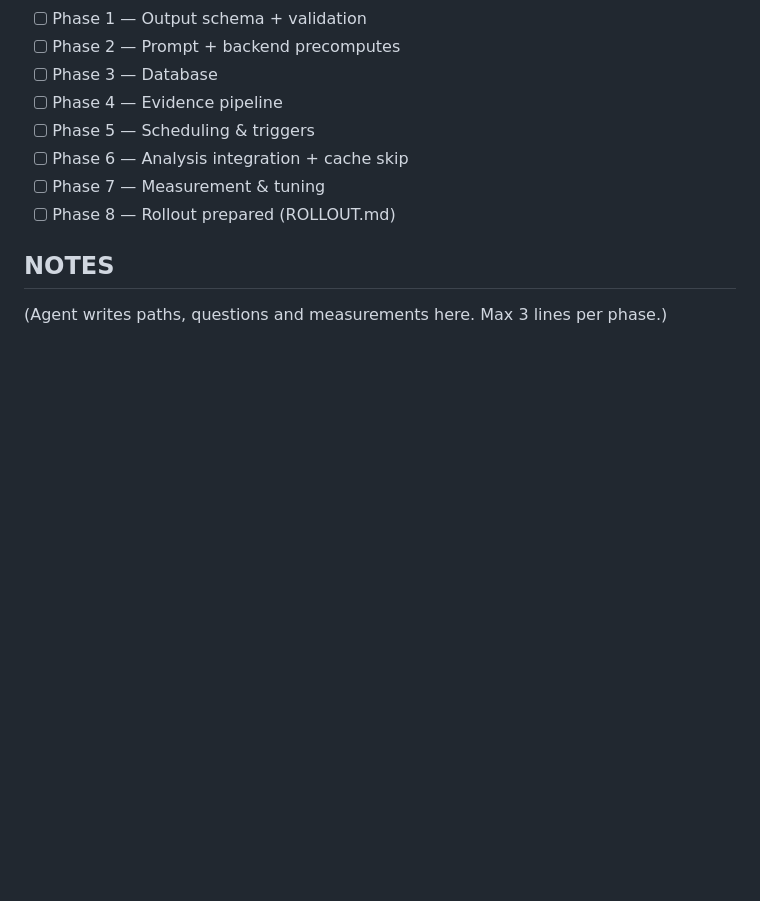
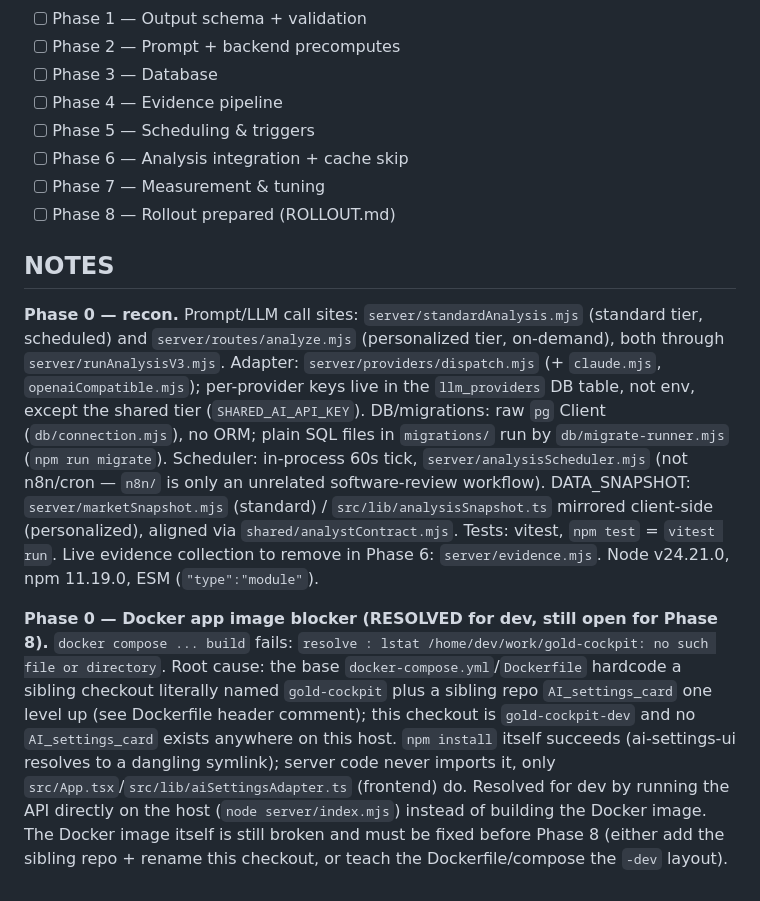
Before and after one commit to mysadm/Gold_cockbit, a Markdown page: GOLD_COCKPIT_SPEED_PLAN.md, the part around the change. Rendered like a GitHub page; blank space fills up the shorter version.

Commit message:
phase 0: restore recon NOTES/PROGRESS wiped by b057d23, mark Docker blocker resolved for dev
Restores the Phase 0 recon and dev-stack-blocker notes lost when the plan file
was replaced. Keeps the new Environment section (live instance discovery,
gold_cockpit_speed). Docker app-image build is still broken but no longer
blocks dev: the API runs directly on the host instead. Still open for Phase 8.

Co-Authored-By: Claude Sonnet 5 <noreply@anthropic.com>

```diff
--- a/GOLD_COCKPIT_SPEED_PLAN.md
+++ b/GOLD_COCKPIT_SPEED_PLAN.md
@@ -202,4 +202,6 @@ Check current provider docs for: native JSON-schema/structured-output support an
 
 ## NOTES
 
-(Agent writes paths, questions and measurements here. Max 3 lines per phase.)
+**Phase 0 — recon.** Prompt/LLM call sites: `server/standardAnalysis.mjs` (standard tier, scheduled) and `server/routes/analyze.mjs` (personalized tier, on-demand), both through `server/runAnalysisV3.mjs`. Adapter: `server/providers/dispatch.mjs` (+ `claude.mjs`, `openaiCompatible.mjs`); per-provider keys live in the `llm_providers` DB table, not env, except the shared tier (`SHARED_AI_API_KEY`). DB/migrations: raw `pg` Client (`db/connection.mjs`), no ORM; plain SQL files in `migrations/` run by `db/migrate-runner.mjs` (`npm run migrate`). Scheduler: in-process 60s tick, `server/analysisScheduler.mjs` (not n8n/cron — `n8n/` is only an unrelated software-review workflow). DATA_SNAPSHOT: `server/marketSnapshot.mjs` (standard) / `src/lib/analysisSnapshot.ts` mirrored client-side (personalized), aligned via `shared/analystContract.mjs`. Tests: vitest, `npm test` = `vitest run`. Live evidence collection to remove in Phase 6: `server/evidence.mjs`. Node v24.21.0, npm 11.19.0, ESM (`"type":"module"`).
+
+**Phase 0 — Docker app image blocker (RESOLVED for dev, still open for Phase 8).** `docker compose ... build` fails: `resolve : lstat /home/dev/work/gold-cockpit: no such file or directory`. Root cause: the base `docker-compose.yml`/`Dockerfile` hardcode a sibling checkout literally named `gold-cockpit` plus a sibling repo `AI_settings_card` one level up (see Dockerfile header comment); this checkout is `gold-cockpit-dev` and no `AI_settings_card` exists anywhere on this host. `npm install` itself succeeds (ai-settings-ui resolves to a dangling symlink); server code never imports it, only `src/App.tsx`/`src/lib/aiSettingsAdapter.ts` (frontend) do. Resolved for dev by running the API directly on the host (`node server/index.mjs`) instead of building the Docker image. The Docker image itself is still broken and must be fixed before Phase 8 (either add the sibling repo + rename this checkout, or teach the Dockerfile/compose the `-dev` layout).
```
